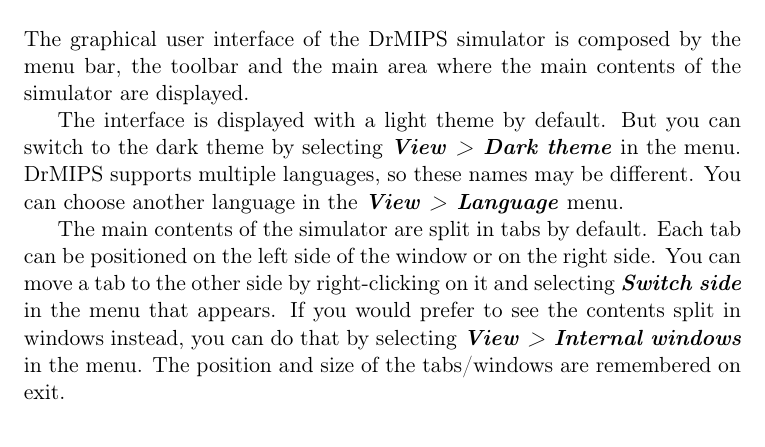
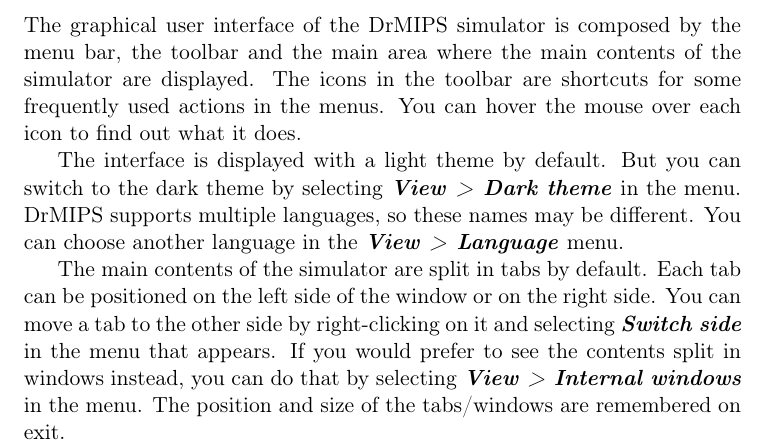
Before and after one commit to brunonova/drmips, a LaTeX document (doc/manuals/manual.tex): part of page 3 of 4, cut so that both start at the same text. Compiled offline with pdfLaTeX.

Commit message:
Manual: add some info about the toolbar in sec.1

```diff
--- a/doc/manuals/manual.tex
+++ b/doc/manuals/manual.tex
@@ -64,6 +64,8 @@
 The graphical user interface of the DrMIPS simulator is composed by the menu
 bar, the toolbar and the main area where the main contents of the simulator
 are displayed.
+The icons in the toolbar are shortcuts for some frequently used actions in the
+menus. You can hover the mouse over each icon to find out what it does.
 
 The interface is displayed with a light theme by default. But you can switch
 to the dark theme by selecting \menupath{View > Dark theme} in the menu.
```
